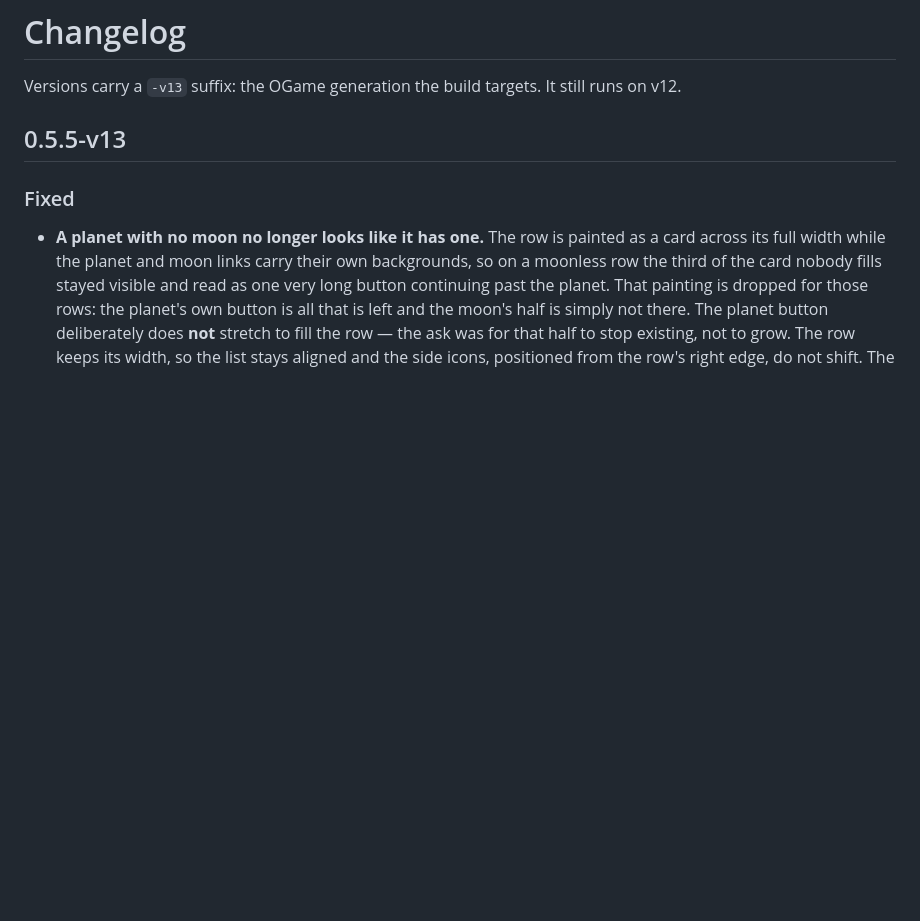
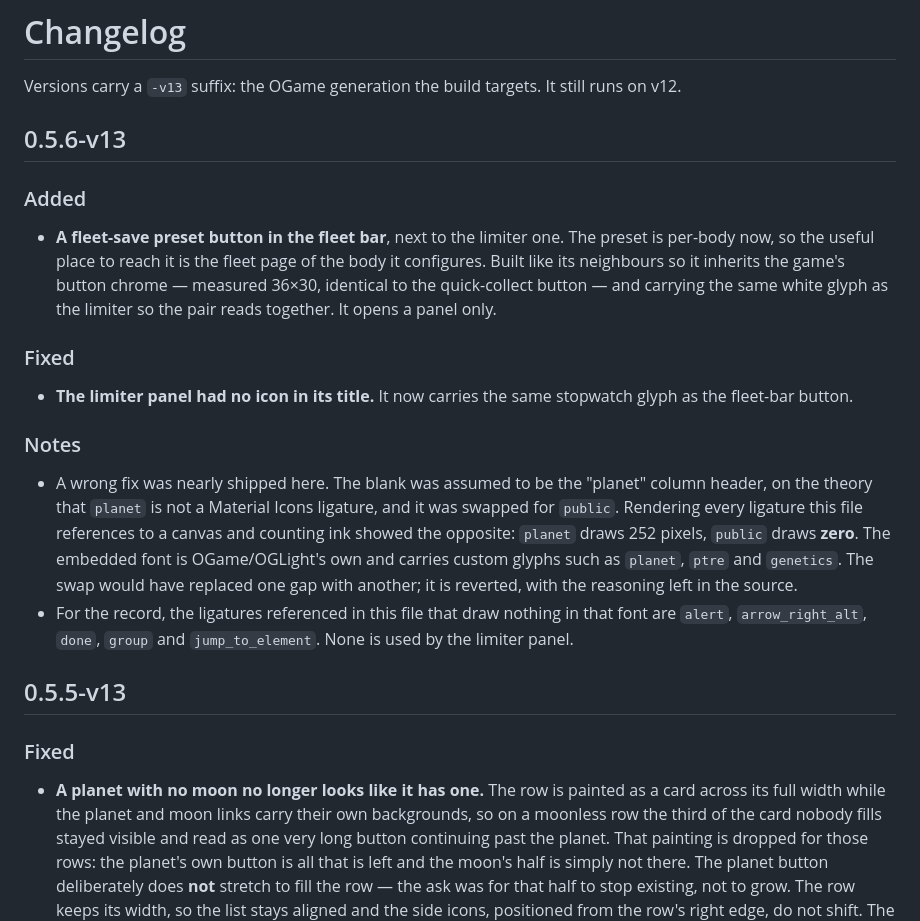
Before and after one commit to nicolagalassi/PrOGect, a Markdown page: CHANGELOG.md, the part around the change. Drawn GitHub-style; blank space fills up the shorter version.

Commit message:
Changelog for 0.5.6-v13 (missed in the release commit)

```diff
--- a/CHANGELOG.md
+++ b/CHANGELOG.md
@@ -1,6 +1,32 @@
 # Changelog
 
 Versions carry a `-v13` suffix: the OGame generation the build targets. It still runs on v12.
+
+## 0.5.6-v13
+
+### Added
+
+- **A fleet-save preset button in the fleet bar**, next to the limiter one. The preset is per-body now,
+  so the useful place to reach it is the fleet page of the body it configures. Built like its neighbours
+  so it inherits the game's button chrome — measured 36×30, identical to the quick-collect button — and
+  carrying the same white glyph as the limiter so the pair reads together. It opens a panel only.
+
+### Fixed
+
+- **The limiter panel had no icon in its title.** It now carries the same stopwatch glyph as the
+  fleet-bar button.
+
+### Notes
+
+- A wrong fix was nearly shipped here. The blank was assumed to be the "planet" column header, on the
+  theory that `planet` is not a Material Icons ligature, and it was swapped for `public`. Rendering every
+  ligature this file references to a canvas and counting ink showed the opposite: `planet` draws 252
+  pixels, `public` draws **zero**. The embedded font is OGame/OGLight's own and carries custom glyphs
+  such as `planet`, `ptre` and `genetics`. The swap would have replaced one gap with another; it is
+  reverted, with the reasoning left in the source.
+- For the record, the ligatures referenced in this file that draw nothing in that font are `alert`,
+  `arrow_right_alt`, `done`, `group` and `jump_to_element`. None is used by the limiter panel.
+
 
 ## 0.5.5-v13
 
```
